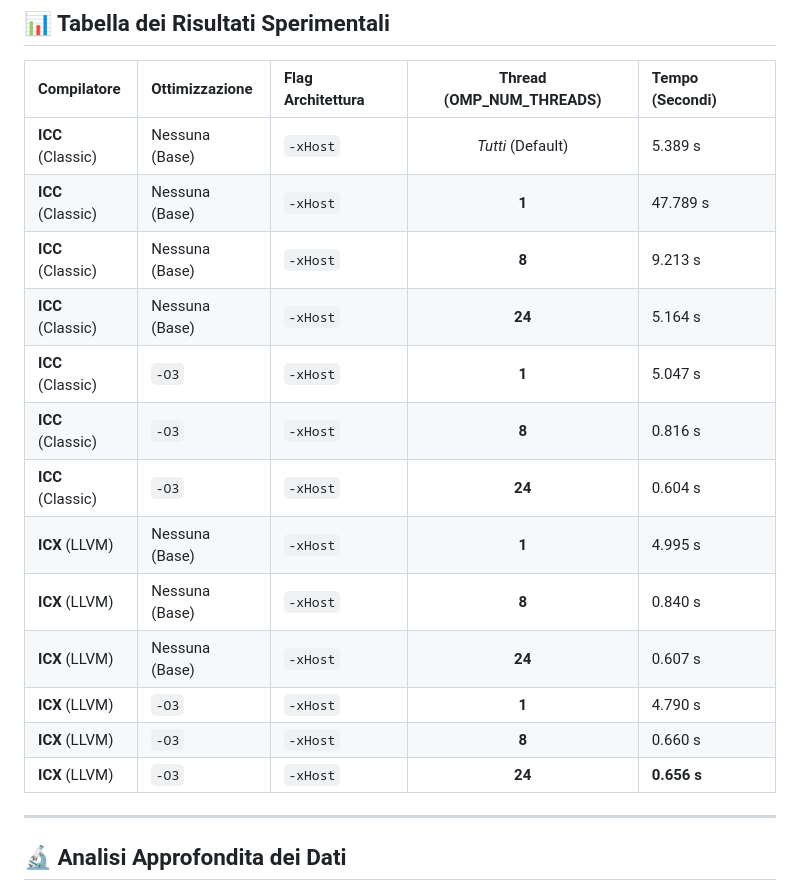
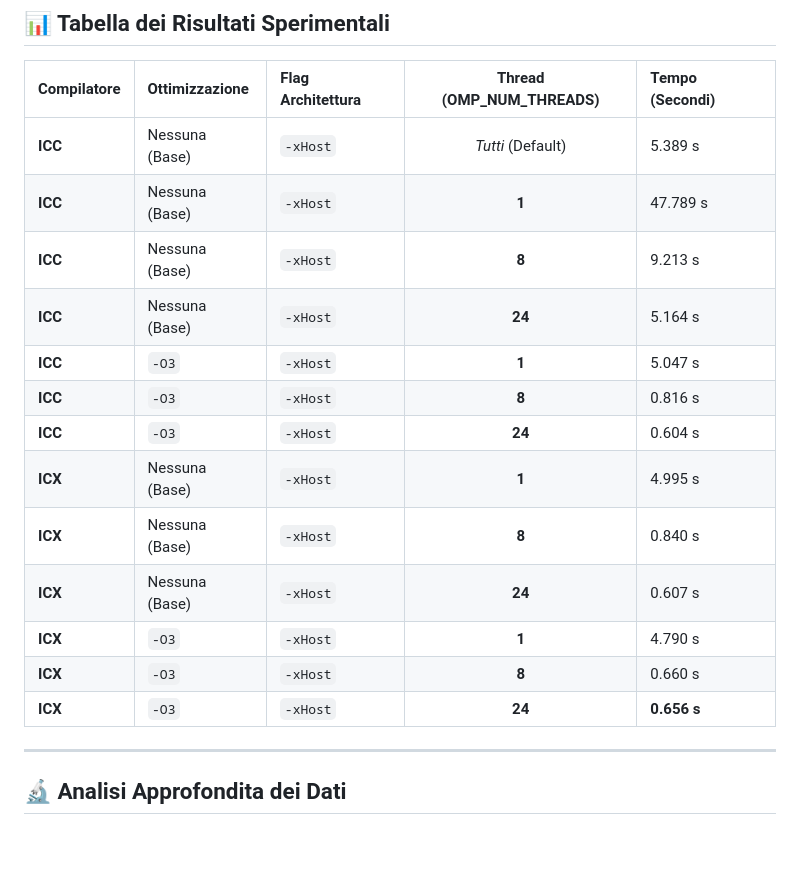
Before and after one commit to marcellino-pane-e-vino/HPC_lab, a Markdown page: OpenMP/OpenMP_metrics.md, the part around the change. GitHub-like rendering; blank space fills up the shorter version.

```diff
--- a/OpenMP/OpenMP_metrics.md
+++ b/OpenMP/OpenMP_metrics.md
@@ -6,19 +6,19 @@ Questo report documenta il comportamento dell'algoritmo di moltiplicazione tra m
 
 | Compilatore | Ottimizzazione | Flag Architettura | Thread (OMP_NUM_THREADS) | Tempo (Secondi) |
 | :--- | :--- | :--- | :---: | :--- |
-| **ICC** (Classic) | Nessuna (Base) | `-xHost` | *Tutti* (Default) | 5.389 s |
-| **ICC** (Classic) | Nessuna (Base) | `-xHost` | **1** | 47.789 s |
-| **ICC** (Classic) | Nessuna (Base) | `-xHost` | **8** | 9.213 s |
-| **ICC** (Classic) | Nessuna (Base) | `-xHost` | **24** | 5.164 s |
-| **ICC** (Classic) | `-O3` | `-xHost` | **1** | 5.047 s |
-| **ICC** (Classic) | `-O3` | `-xHost` | **8** | 0.816 s |
-| **ICC** (Classic) | `-O3` | `-xHost` | **24** | 0.604 s |
-| **ICX** (LLVM) | Nessuna (Base) | `-xHost` | **1** | 4.995 s |
-| **ICX** (LLVM) | Nessuna (Base) | `-xHost` | **8** | 0.840 s |
-| **ICX** (LLVM) | Nessuna (Base) | `-xHost` | **24** | 0.607 s |
-| **ICX** (LLVM) | `-O3` | `-xHost` | **1** | 4.790 s |
-| **ICX** (LLVM) | `-O3` | `-xHost` | **8** | 0.660 s |
-| **ICX** (LLVM) | `-O3` | `-xHost` | **24** | **0.656 s** |
+| **ICC** | Nessuna (Base) | `-xHost` | *Tutti* (Default) | 5.389 s |
+| **ICC** | Nessuna (Base) | `-xHost` | **1** | 47.789 s |
+| **ICC** | Nessuna (Base) | `-xHost` | **8** | 9.213 s |
+| **ICC** | Nessuna (Base) | `-xHost` | **24** | 5.164 s |
+| **ICC** | `-O3` | `-xHost` | **1** | 5.047 s |
+| **ICC** | `-O3` | `-xHost` | **8** | 0.816 s |
+| **ICC** | `-O3` | `-xHost` | **24** | 0.604 s |
+| **ICX** | Nessuna (Base) | `-xHost` | **1** | 4.995 s |
+| **ICX** | Nessuna (Base) | `-xHost` | **8** | 0.840 s |
+| **ICX** | Nessuna (Base) | `-xHost` | **24** | 0.607 s |
+| **ICX** | `-O3` | `-xHost` | **1** | 4.790 s |
+| **ICX** | `-O3` | `-xHost` | **8** | 0.660 s |
+| **ICX** | `-O3` | `-xHost` | **24** | **0.656 s** |
 
 ---
 
```
